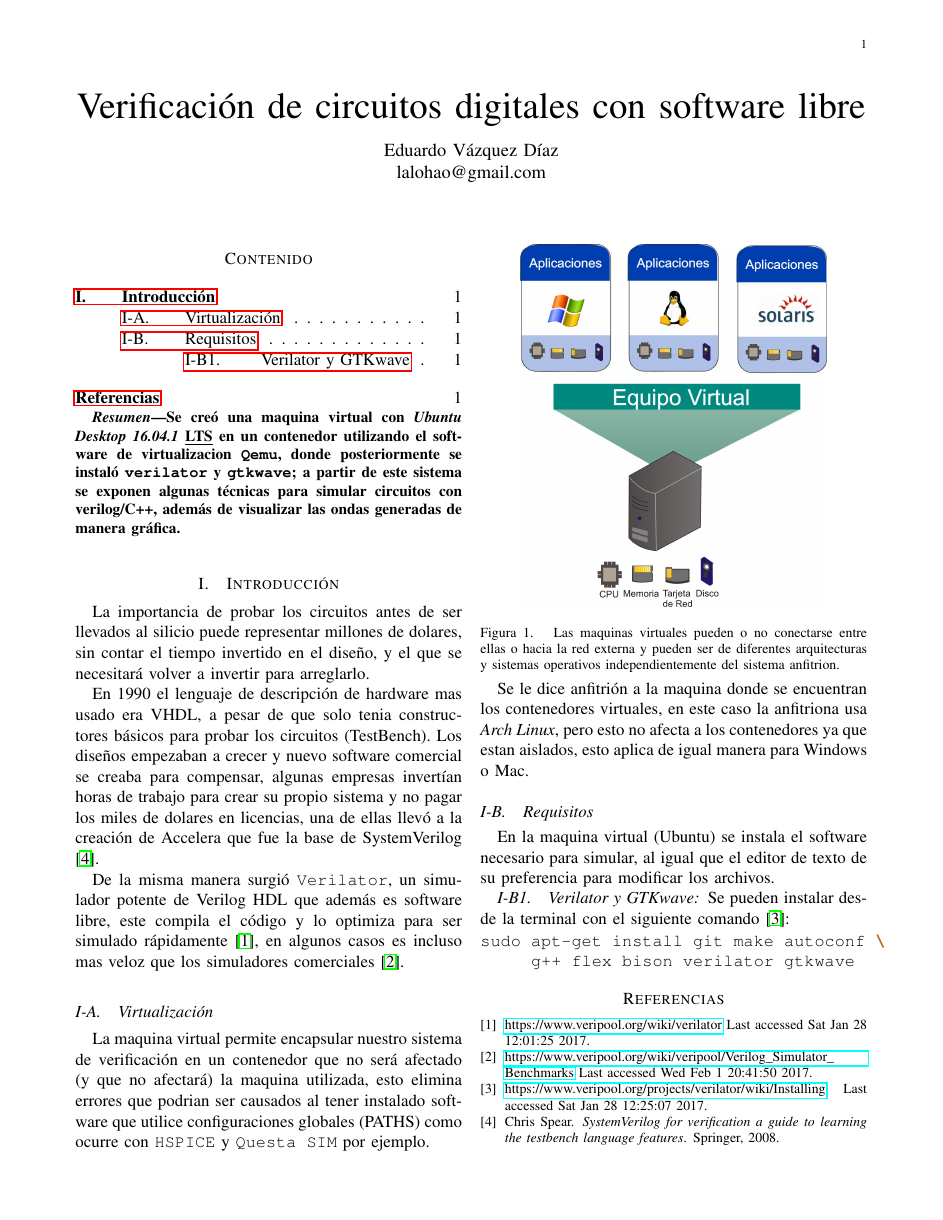
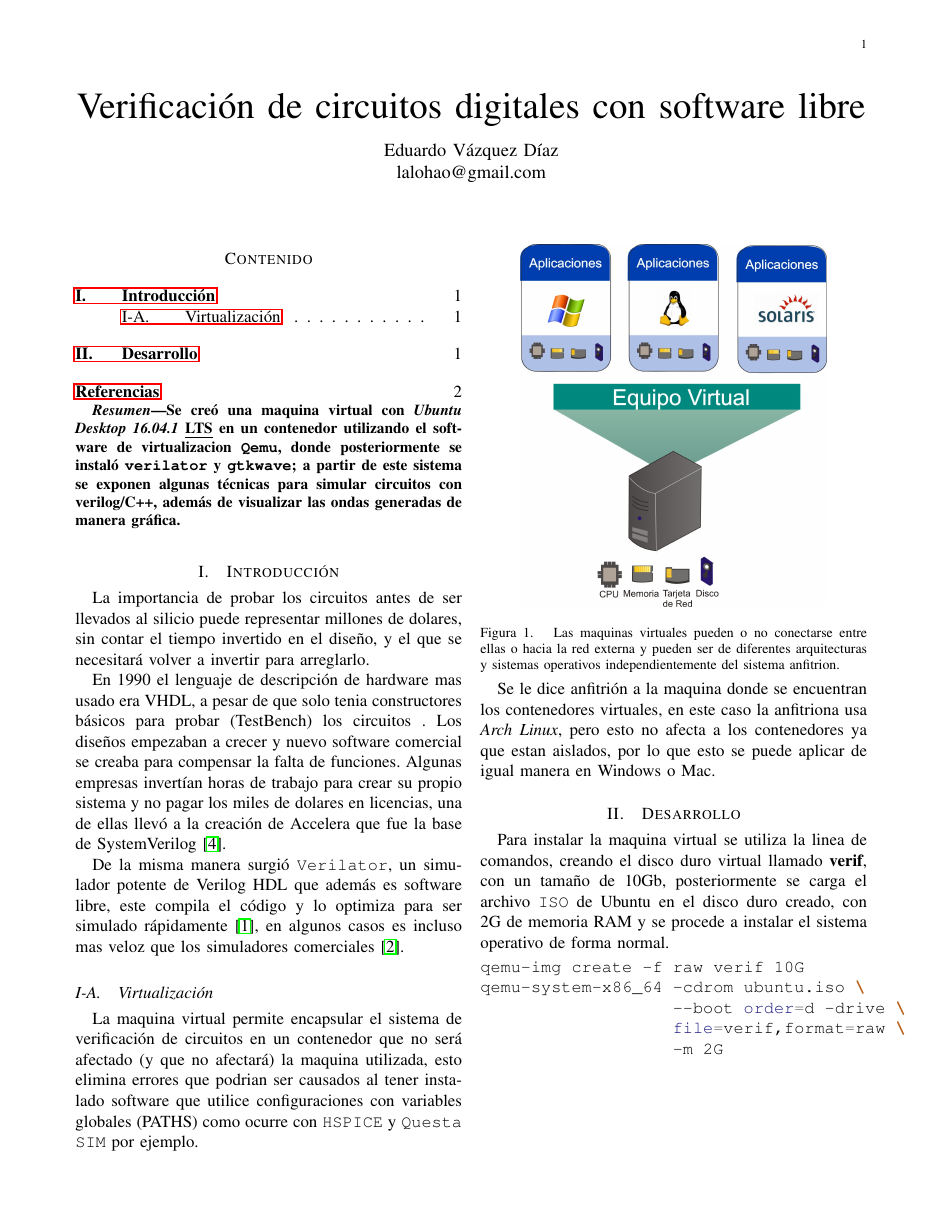
Before and after one commit to LaloHao/verif, a LaTeX paper (README.tex): the whole page before the commit and page 1 of 2 after it. The pictures show the PDF file README.pdf that the author committed with the source.

Commit message:
Instalacion de maquina virtual

```diff
--- a/README.tex
+++ b/README.tex
@@ -43,16 +43,13 @@ gráfica.
 \end{abstract}
 
 \section{Introducción}
-\label{sec:org5224c39}
+\label{sec:org1bd0044}
 La importancia de probar los circuitos antes de ser llevados al
 silicio puede representar millones de dolares, sin contar el tiempo
 invertido en el diseño, y el que se necesitará volver a invertir
 para arreglarlo.
 
 En 1990 el lenguaje de descripción de hardware mas usado era VHDL, a
-pesar de que solo tenia constructores básicos para probar los
-circuitos (TestBench). Los diseños empezaban a crecer y nuevo
-software comercial se creaba para compensar, algunas empresas
-invertían horas de trabajo para crear su propio sistema y no pagar
-los miles de dolares en licencias, una de ellas llevó a la creación
-de Accelera que fue la base de SystemVerilog \cite{spear08_system}.
+pesar de que solo tenia constructores básicos para probar
+(TestBench) los circuitos . Los diseños empezaban a crecer y nuevo
+software comercial se creaba para compensar la falta de funciones.
@@ -59,34 +59,52 @@ de Accelera que fue la base de SystemVerilog \cite{spear08_system}.
+\cite{spear08_system}.
 
 De la misma manera surgió \texttt{Verilator}, un simulador potente de
 Verilog HDL que además es software libre, este compila el código y
 lo optimiza para ser simulado rápidamente \cite{verilator-intro}, en
 algunos casos es incluso mas veloz que los simuladores comerciales
 \cite{verilator-vs-comercial}.
+
 \subsection{Virtualización}
-\label{sec:orgcf7f2d8}
-La maquina virtual permite encapsular nuestro sistema de
-verificación en un contenedor que no será afectado (y que no
-afectará) la maquina utilizada, esto elimina errores que podrian ser
-causados al tener instalado software que utilice configuraciones
-globales (PATHS) como ocurre con \texttt{HSPICE} y \texttt{Questa SIM} por
-ejemplo.
+\label{sec:orgf51d1a7}
+La maquina virtual permite encapsular el sistema de verificación de
+circuitos en un contenedor que no será afectado (y que no afectará)
+la maquina utilizada, esto elimina errores que podrian ser causados
+al tener instalado software que utilice configuraciones con
+variables globales (PATHS) como ocurre con \texttt{HSPICE} y \texttt{Questa SIM}
+por ejemplo.
 
 \begin{center}
 \includegraphics[width=7cm]{virtualizacion.jpg}
-\captionof{figure}{\label{fig:orgaa5feaf}
+\captionof{figure}{\label{fig:org383d342}
 Las maquinas virtuales pueden o no conectarse entre ellas o hacia la red externa y pueden ser de diferentes arquitecturas y sistemas operativos independientemente del sistema anfitrion.}
 \end{center}
 
 Se le dice anfitrión a la maquina donde se encuentran los
-contenedores virtuales, en este caso la anfitriona usa \emph{Arch Linux},
-pero esto no afecta a los contenedores ya que estan aislados, esto
-aplica de igual manera para Windows o Mac.
-\subsection{Requisitos}
-\label{sec:org00c4894}
-En la maquina virtual (Ubuntu) se instala el software necesario
-para simular, al igual que el editor de texto de su preferencia
-para modificar los archivos.
-\subsubsection{Verilator y GTKwave}
-\label{sec:org004c2c5}
-Se pueden instalar desde la terminal con el siguiente comando
-\cite{verilator-instalacion}:
+contenedores virtuales, en este caso la anfitriona usa \emph{Arch
+Linux}, pero esto no afecta a los contenedores ya que estan
+aislados, por lo que esto se puede aplicar de igual manera en
+Windows o Mac.
+\section{Desarrollo}
+\label{sec:orge6e9afe}
+Para instalar la maquina virtual se utiliza la linea de comandos,
+creando el disco duro virtual llamado \textbf{verif}, con un tamaño de
+10Gb, posteriormente se carga el archivo \texttt{ISO} de Ubuntu en el disco
+duro creado, con 2G de memoria RAM y se procede a instalar el
+sistema operativo de forma normal.
+
+\begin{minted}[]{bash}
+qemu-img create -f raw verif 10G
+qemu-system-x86_64 -cdrom ubuntu.iso \
+                   --boot order=d -drive \
+                   file=verif,format=raw \
+                   -m 2G
+\end{minted}
+
+\newpage
+Una vez instalado el sistema operativo se puede iniciar de la
+siguiente forma:
+
+\begin{minted}[]{bash}
+qemu-system-x86_64 --boot order=d \
+   -drive file=verif,format=raw -m 2G
+\end{minted}
```
Also changed, not shown: README.pdf, README.tex (11 more changed lines), 1 other file.
